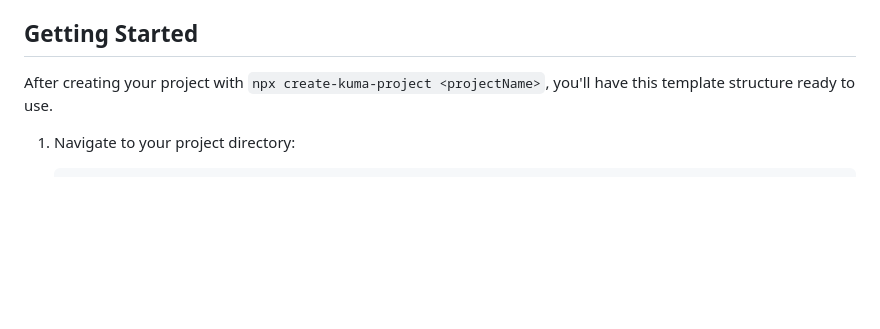
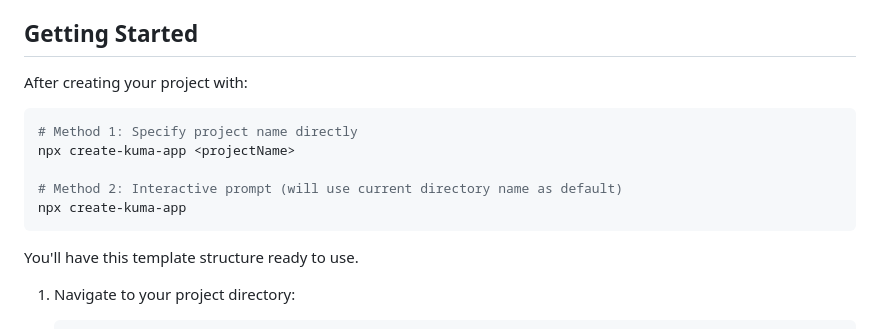
Before and after one commit to SitaGomes/create-kuma-app, a Markdown page: README.md, the part around one of its changes. GitHub-like rendering; blank space fills up the shorter version.

Commit message:
feat: update readne

````diff
--- a/README.md
+++ b/README.md
@@ -95,7 +95,17 @@ frontend/
 
 ## Getting Started
 
-After creating your project with `npx create-kuma-project <projectName>`, you'll have this template structure ready to use.
+After creating your project with:
+
+```shell
+# Method 1: Specify project name directly
+npx create-kuma-app <projectName>
+
+# Method 2: Interactive prompt (will use current directory name as default)
+npx create-kuma-app
+```
+
+You'll have this template structure ready to use.
 
 1. Navigate to your project directory:
 
````
Also changed, not shown: other parts of README.md (+1 -1 lines).
